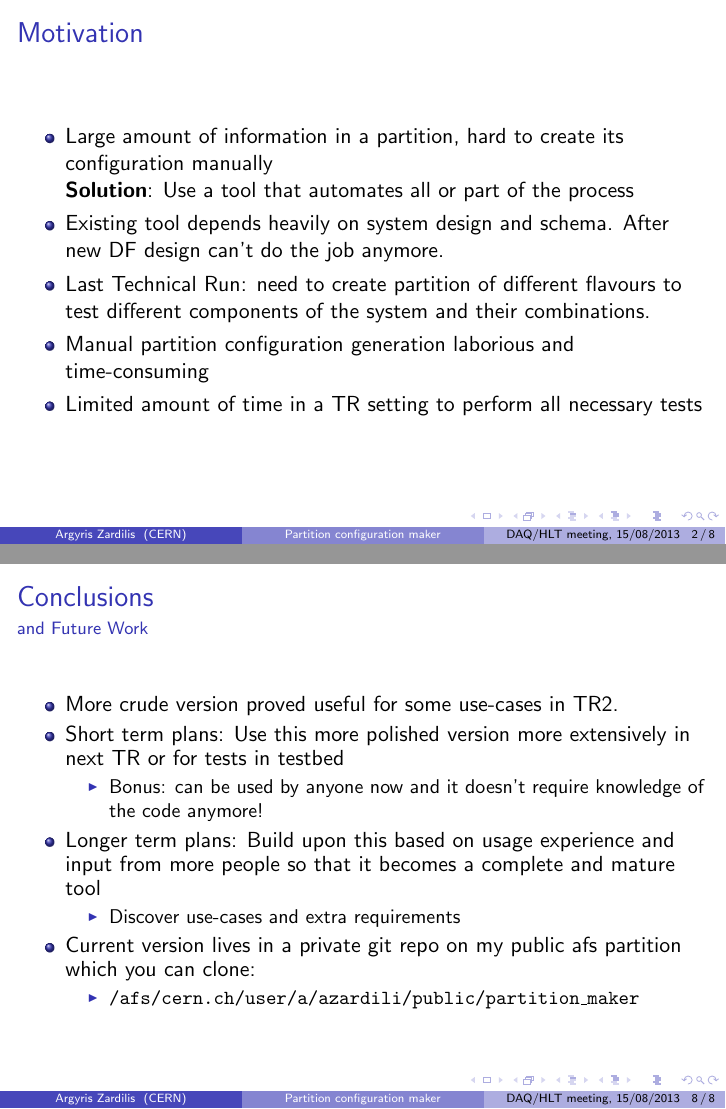
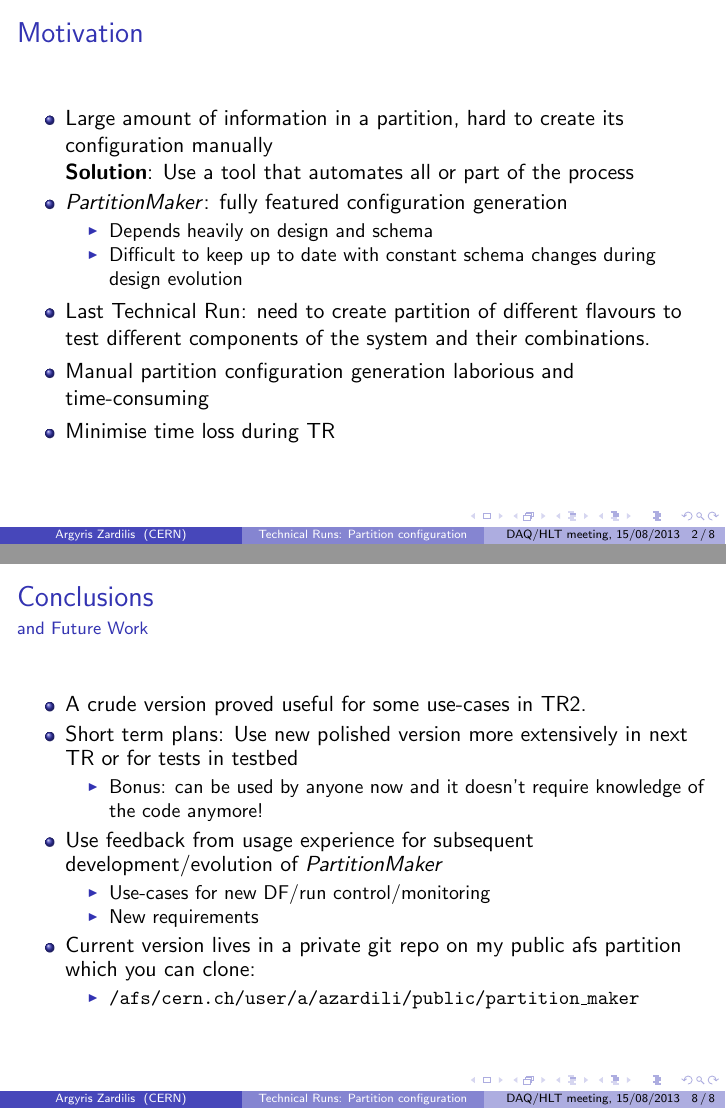
Before and after one commit to wvandelli/yapm, LaTeX slides (presentation/slides.tex): pages 2 and 8 of 8, joined at a grey line. Compiled offline with pdfLaTeX.

Commit message:
changes after Wainer's comments

```diff
--- a/presentation/slides.tex
+++ b/presentation/slides.tex
@@ -1,6 +1,5 @@
 \documentclass{beamer}
 \usepackage{verbatim}
 \usetheme{Boadilla}
-\title% (optional, only for long titles)
-{Partition configuration maker}
-\author[Argyris Zardilis] % (optional, for multiple authors)
+\title
+{Technical Runs: Partition configuration}
@@ -25,15 +23,21 @@
     \item Large amount of information in a partition, hard to create its configuration manually \\
       \textbf{Solution}: Use a tool that automates all or part of the process
 
-    \item Existing tool depends heavily on system design and schema. After new DF design can't do the
-      job anymore.
+    \item \textit{PartitionMaker}: fully featured configuration generation
+      \begin{itemize}
+        \item Depends heavily on design and schema
+
+
+        \item Difficult to keep up to date with constant schema changes during design evolution
+      \end{itemize}
+
 
     \item Last Technical Run: need to create partition of different flavours to test different components
       of the system and their combinations.
 
     \item Manual partition configuration generation laborious and time-consuming
 
-    \item Limited amount of time in a TR setting to perform all necessary tests
+    \item Minimise time loss during TR
   \end{itemize}
 
 \end{frame}
@@ -121,21 +128,22 @@ Bottom-up approach. Start from primitive segments(don't contain other segments)
   \frametitle{Conclusions}
   \framesubtitle{and Future Work}
   \begin{itemize}
-    \item More crude version proved useful for some use-cases in TR2.
+    \item A crude version proved useful for some use-cases in TR2.
 
-    \item Short term plans: Use this more polished version more extensively
+    \item Short term plans: Use new polished version more extensively
       in next TR or for tests in testbed
       \begin{itemize}
         \item Bonus: can be used by anyone now and it doesn't require knowledge of the
           code anymore!
       \end{itemize}
 
-    \item Longer term plans: Build upon this based on usage experience and input from
-      more people so that it becomes a complete and mature tool
-      \begin{itemize}
+    \item Use feedback from usage experience for subsequent development/evolution of \textit{PartitionMaker}
+     \begin{itemize}
+       \item Use-cases for new DF/run control/monitoring
 
-        \item Discover use-cases and extra requirements
-       \end{itemize}
+       \item New requirements
+
+      \end{itemize}
 
     \item Current version lives in a private git repo on my public afs
       partition which you can clone:
```
Also changed, not shown: presentation/slides.tex (38 more changed lines).
